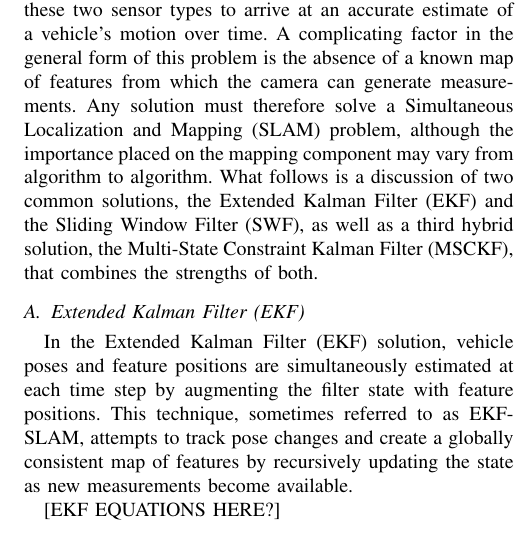
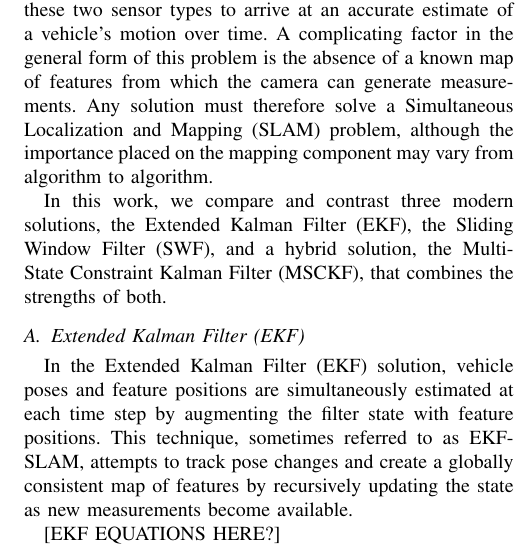
Before and after one commit to valentinp/aer1513project, a LaTeX paper (Report/project_report.tex): part of one column of page 1 of 4, cut so that both start at the same text. Compiled offline with pdfLaTeX.

Commit message:
Initial features in states commit

```diff
--- a/Report/project_report.tex
+++ b/Report/project_report.tex
@@ -91,7 +91,8 @@ In these cases, the strength of the IMU's signal far exceeds its baseline noise
 The question, then, is how best to fuse measurements from these two sensor types to arrive at an accurate estimate of a vehicle's motion over time.
 A complicating factor in the general form of this problem is the absence of a known map of features from which the camera can generate measurements.
 Any solution must therefore solve a Simultaneous Localization and Mapping (SLAM) problem, although the importance placed on the mapping component may vary from algorithm to algorithm.
-What follows is a discussion of two common solutions, the Extended Kalman Filter (EKF) and the Sliding Window Filter (SWF), as well as a third hybrid solution, the Multi-State Constraint Kalman Filter (MSCKF), that combines the strengths of both.
+
+In this work, we compare and contrast three modern solutions, the Extended Kalman Filter (EKF), the Sliding Window Filter (SWF), and a hybrid solution, the Multi-State Constraint Kalman Filter (MSCKF), that combines the strengths of both.
 
 %%%%%%%%%%%%%%%%%%%%%%%%%%%%%%%%%%%%%%%%%%%%%%%%%%%%%%%%%%%%%%%%%%%%%%%%%%%%%%%%
 \subsection{Extended Kalman Filter (EKF)} \label{subsec:ekf}
```
Also changed, not shown: MSCKF Math/MSCKF.pdf, Report/project_report.pdf, 2 other files.
